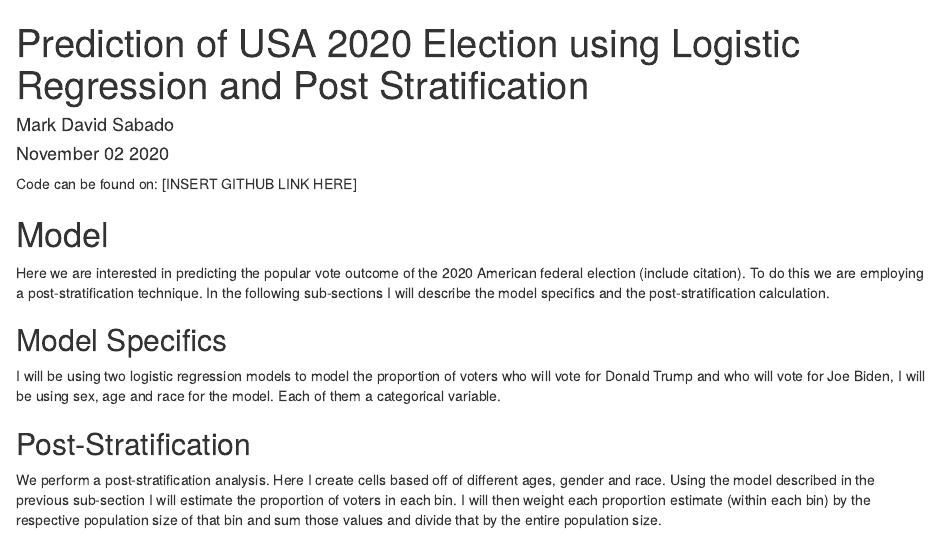
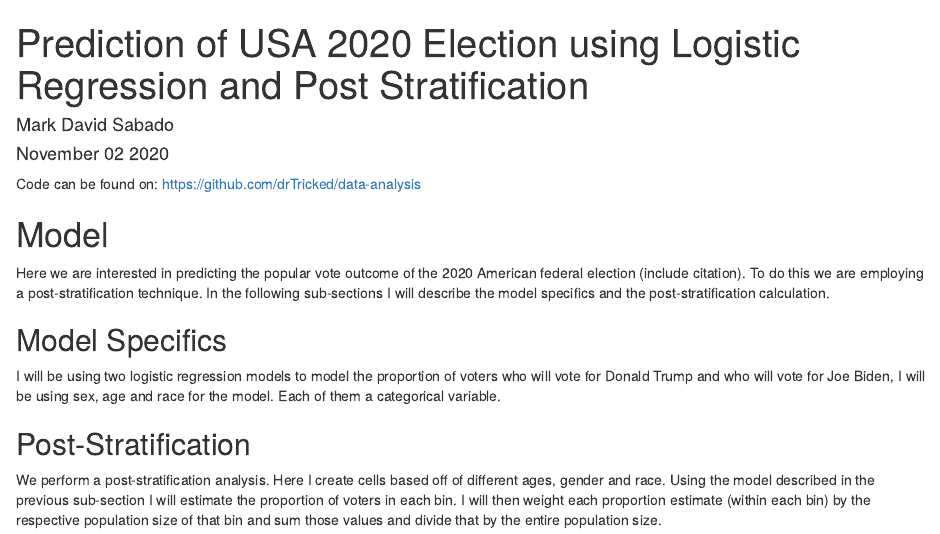
Before and after one commit to drTricked/data-analysis, an R Markdown document (Data Analysis.Rmd): the page in a window 1100 px wide, from its top. The pictures show the output file Data Analysis.html that the author committed with the source, opened offline.

Commit message:
added link

```diff
--- a/Data Analysis.Rmd
+++ b/Data Analysis.Rmd
@@ -35,7 +35,7 @@ head(census_data)
 
 <!-- ## Mark David Sabado -->
 <!-- ## November 02 2020 -->
-Code can be found on: [INSERT GITHUB LINK HERE]
+Code can be found on: https://github.com/drTricked/data-analysis
 
 
 # Model
```
Also changed, not shown: Data Analysis.html.
